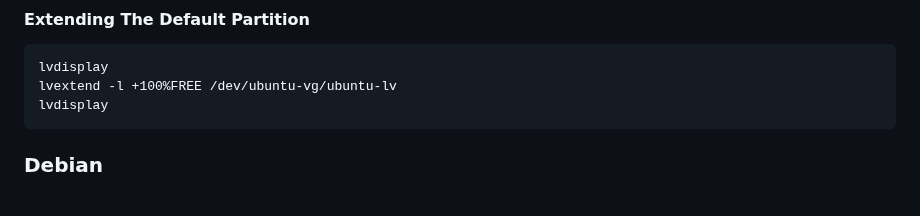
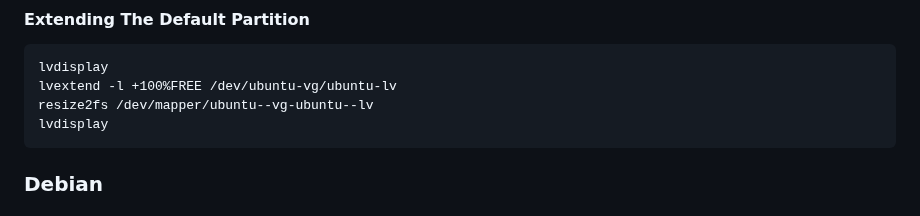
Before and after one commit to mvanwinkleias/blog_posts, a Markdown page: 2023-06-20-vms_and_encryption/2023-06-20-vms_and_encryption.md, the part around the change. GitHub-like rendering.

Commit message:
progress

````diff
--- a/2023-06-20-vms_and_encryption/2023-06-20-vms_and_encryption.md
+++ b/2023-06-20-vms_and_encryption/2023-06-20-vms_and_encryption.md
@@ -223,6 +223,7 @@ sudo netplan apply
 ```
 lvdisplay
 lvextend -l +100%FREE /dev/ubuntu-vg/ubuntu-lv
+resize2fs /dev/mapper/ubuntu--vg-ubuntu--lv
 lvdisplay
 ```
 ### Debian
````
